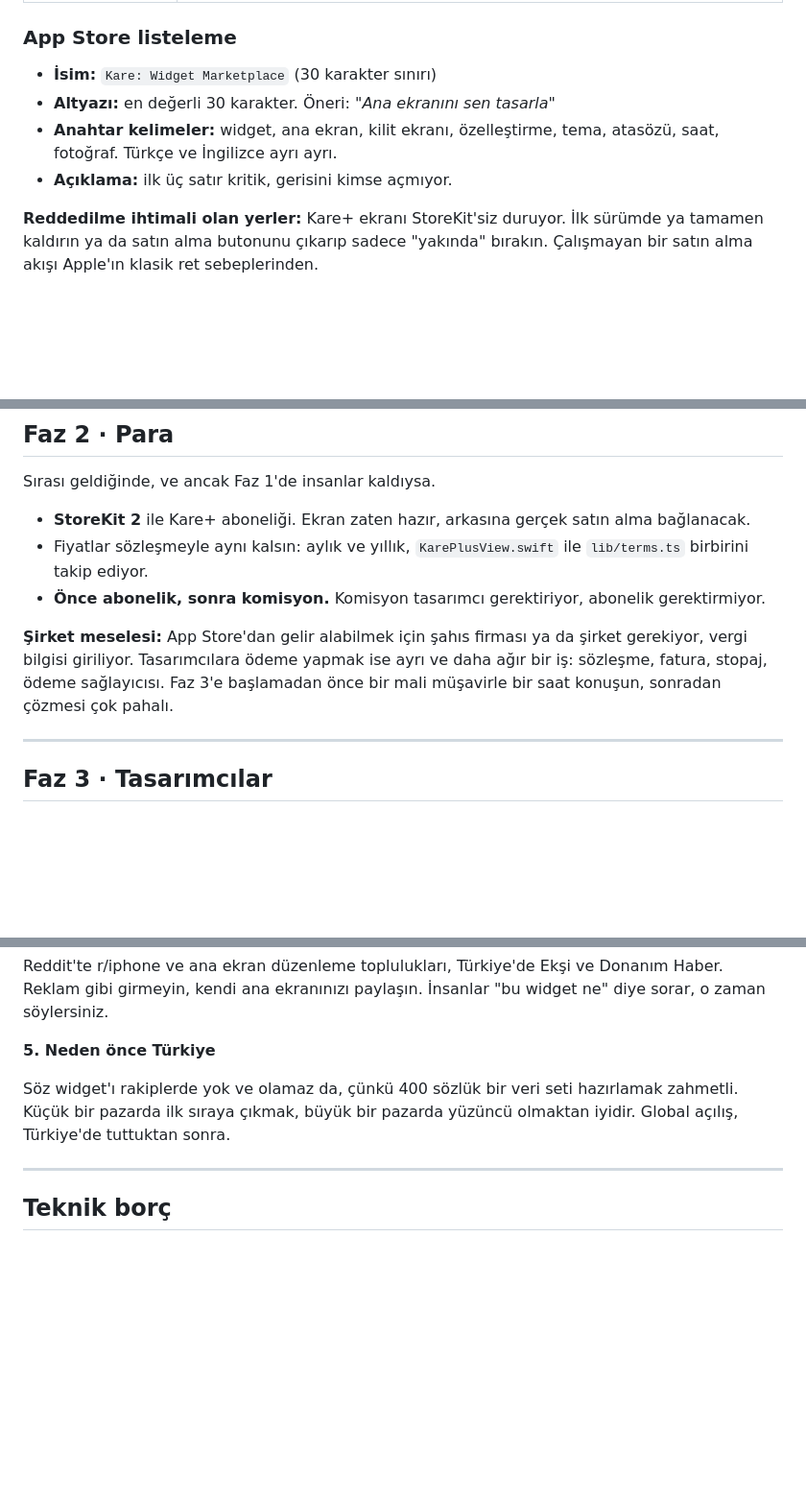
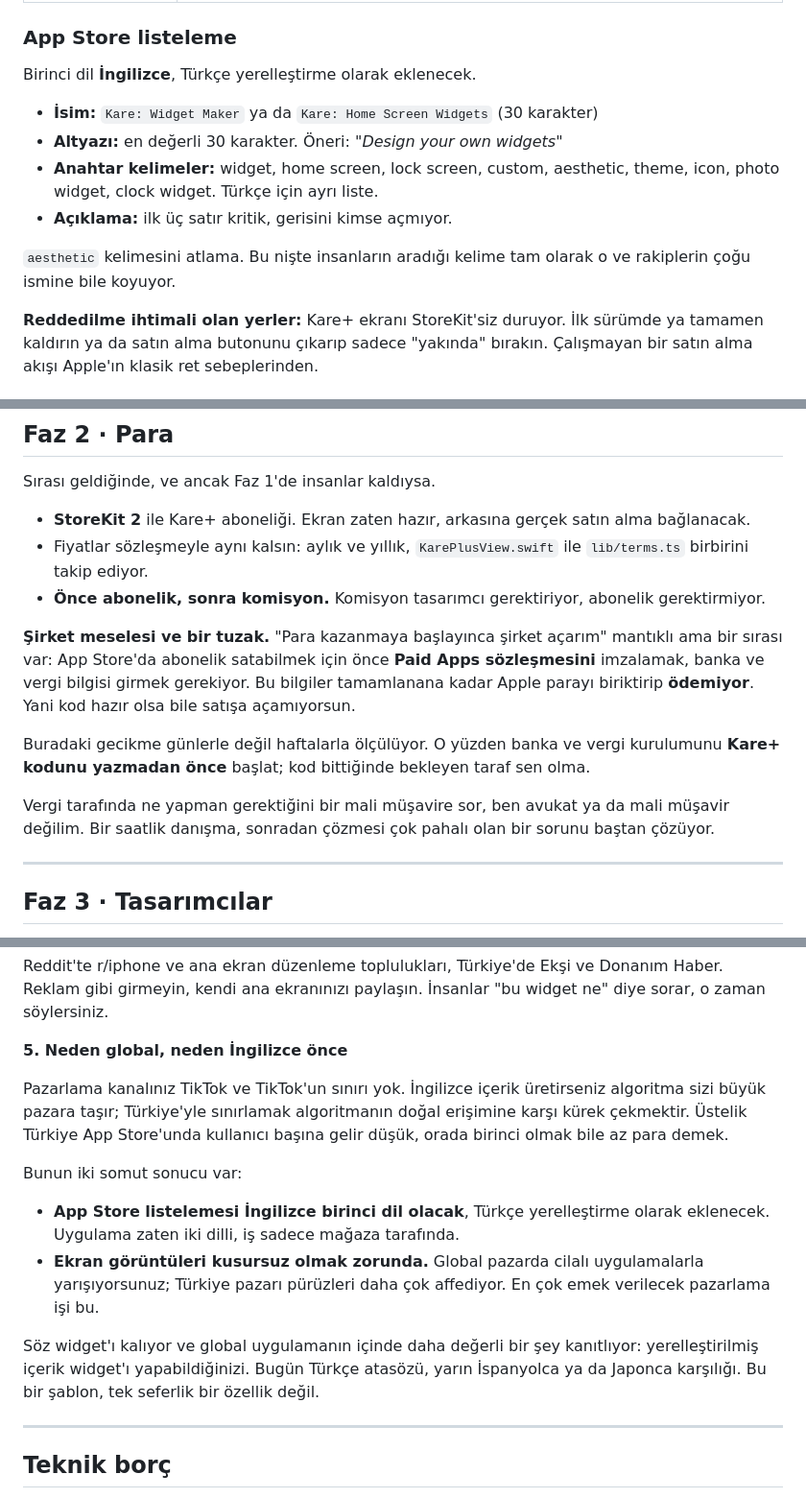
Before and after one commit to semra2314/Atalarin-Sozu, a Markdown page: YOL-HARITASI.md, 3 parts joined by grey strips. Shown at 96% size. Drawn GitHub-style; blank space fills up the shorter version.

```diff
--- a/YOL-HARITASI.md
+++ b/YOL-HARITASI.md
@@ -63,11 +63,16 @@ kalmadığı.
 
 ### App Store listeleme
 
-- **İsim:** `Kare: Widget Marketplace` (30 karakter sınırı)
-- **Altyazı:** en değerli 30 karakter. Öneri: *"Ana ekranını sen tasarla"*
-- **Anahtar kelimeler:** widget, ana ekran, kilit ekranı, özelleştirme, tema,
-  atasözü, saat, fotoğraf. Türkçe ve İngilizce ayrı ayrı.
+Birinci dil **İngilizce**, Türkçe yerelleştirme olarak eklenecek.
+
+- **İsim:** `Kare: Widget Maker` ya da `Kare: Home Screen Widgets` (30 karakter)
+- **Altyazı:** en değerli 30 karakter. Öneri: *"Design your own widgets"*
+- **Anahtar kelimeler:** widget, home screen, lock screen, custom, aesthetic,
+  theme, icon, photo widget, clock widget. Türkçe için ayrı liste.
 - **Açıklama:** ilk üç satır kritik, gerisini kimse açmıyor.
+
+`aesthetic` kelimesini atlama. Bu nişte insanların aradığı kelime tam olarak o
+ve rakiplerin çoğu ismine bile koyuyor.
 
 **Reddedilme ihtimali olan yerler:** Kare+ ekranı StoreKit'siz duruyor. İlk
 sürümde ya tamamen kaldırın ya da satın alma butonunu çıkarıp sadece "yakında"
@@ -86,11 +91,19 @@ Sırası geldiğinde, ve ancak Faz 1'de insanlar kaldıysa.
 - **Önce abonelik, sonra komisyon.** Komisyon tasarımcı gerektiriyor,
   abonelik gerektirmiyor.
 
-**Şirket meselesi:** App Store'dan gelir alabilmek için şahıs firması ya da
-şirket gerekiyor, vergi bilgisi giriliyor. Tasarımcılara ödeme yapmak ise ayrı
-ve daha ağır bir iş: sözleşme, fatura, stopaj, ödeme sağlayıcısı. Faz 3'e
-başlamadan önce bir mali müşavirle bir saat konuşun, sonradan çözmesi çok
-pahalı.
+**Şirket meselesi ve bir tuzak.** "Para kazanmaya başlayınca şirket açarım"
+mantıklı ama bir sırası var: App Store'da abonelik satabilmek için önce **Paid
+Apps sözleşmesini** imzalamak, banka ve vergi bilgisi girmek gerekiyor. Bu
+bilgiler tamamlanana kadar Apple parayı biriktirip **ödemiyor**. Yani kod hazır
+olsa bile satışa açamıyorsun.
+
+Buradaki gecikme günlerle değil haftalarla ölçülüyor. O yüzden banka ve vergi
+kurulumunu **Kare+ kodunu yazmadan önce** başlat; kod bittiğinde bekleyen taraf
+sen olma.
+
+Vergi tarafında ne yapman gerektiğini bir mali müşavire sor, ben avukat ya da
+mali müşavir değilim. Bir saatlik danışma, sonradan çözmesi çok pahalı olan bir
+sorunu baştan çözüyor.
 
 ---
 
@@ -141,11 +154,26 @@ Reddit'te r/iphone ve ana ekran düzenleme toplulukları, Türkiye'de Ekşi ve
 Donanım Haber. Reklam gibi girmeyin, kendi ana ekranınızı paylaşın. İnsanlar
 "bu widget ne" diye sorar, o zaman söylersiniz.
 
-**5. Neden önce Türkiye**
+**5. Neden global, neden İngilizce önce**
 
-Söz widget'ı rakiplerde yok ve olamaz da, çünkü 400 sözlük bir veri seti
-hazırlamak zahmetli. Küçük bir pazarda ilk sıraya çıkmak, büyük bir pazarda
-yüzüncü olmaktan iyidir. Global açılış, Türkiye'de tuttuktan sonra.
+Pazarlama kanalınız TikTok ve TikTok'un sınırı yok. İngilizce içerik
+üretirseniz algoritma sizi büyük pazara taşır; Türkiye'yle sınırlamak
+algoritmanın doğal erişimine karşı kürek çekmektir. Üstelik Türkiye App
+Store'unda kullanıcı başına gelir düşük, orada birinci olmak bile az para
+demek.
+
+Bunun iki somut sonucu var:
+
+- **App Store listelemesi İngilizce birinci dil olacak**, Türkçe yerelleştirme
+  olarak eklenecek. Uygulama zaten iki dilli, iş sadece mağaza tarafında.
+- **Ekran görüntüleri kusursuz olmak zorunda.** Global pazarda cilalı
+  uygulamalarla yarışıyorsunuz; Türkiye pazarı pürüzleri daha çok affediyor.
+  En çok emek verilecek pazarlama işi bu.
+
+Söz widget'ı kalıyor ve global uygulamanın içinde daha değerli bir şey
+kanıtlıyor: yerelleştirilmiş içerik widget'ı yapabildiğinizi. Bugün Türkçe
+atasözü, yarın İspanyolca ya da Japonca karşılığı. Bu bir şablon, tek seferlik
+bir özellik değil.
 
 ---
 
```
Also changed, not shown: other parts of YOL-HARITASI.md (+61 -0 lines).
